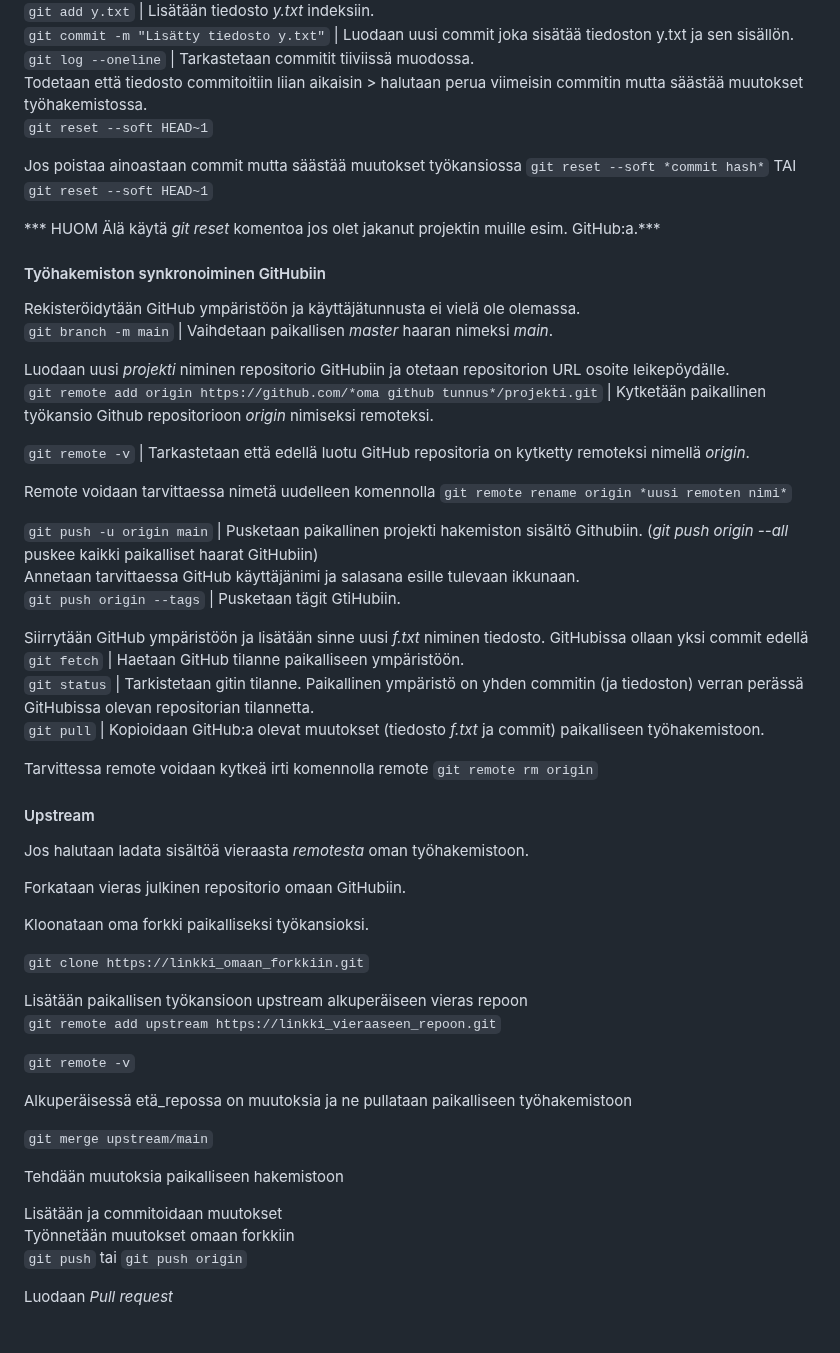
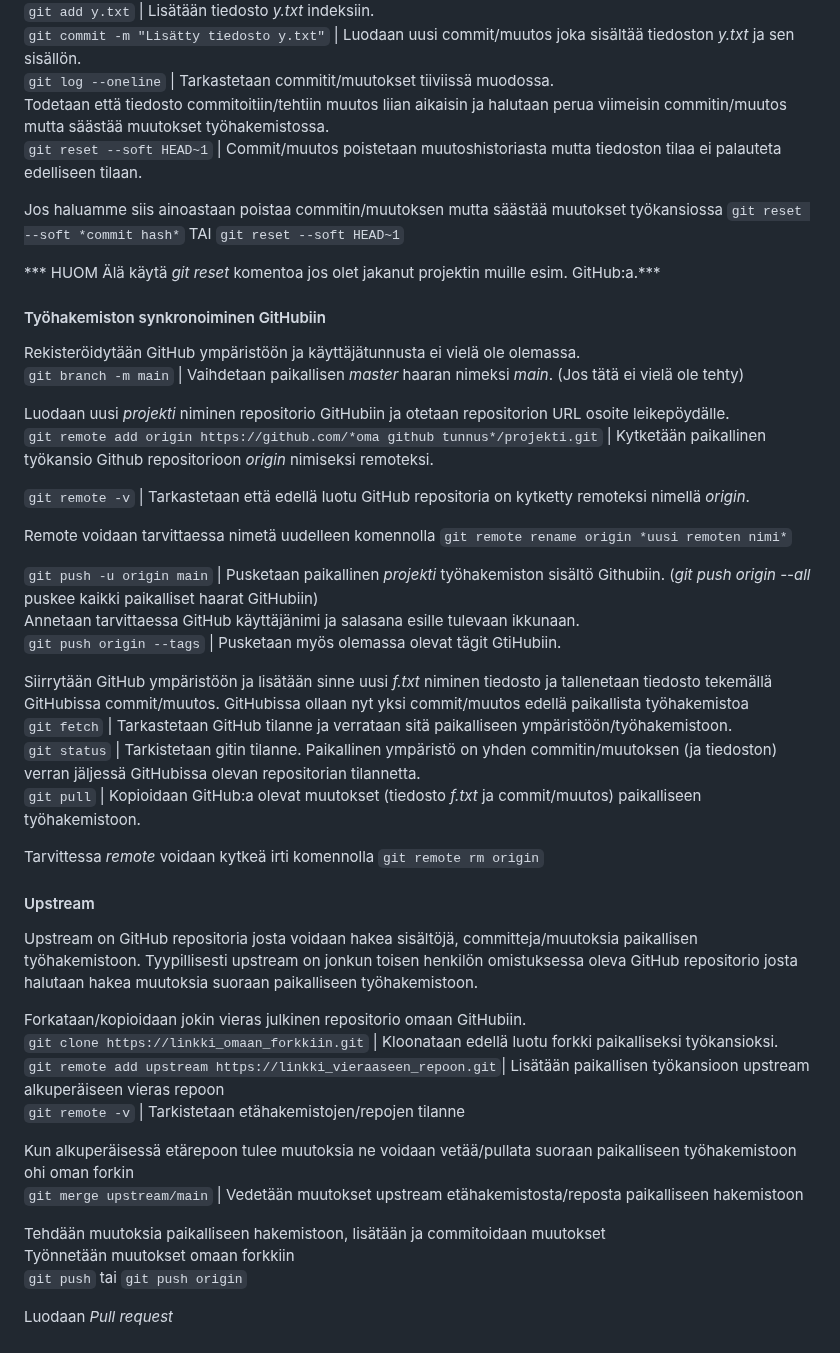
Before and after one commit to JouniJokelainen/public, a Markdown page: readme.md, the part around one of its changes. Drawn GitHub-style.

```diff
--- a/readme.md
+++ b/readme.md
@@ -171,10 +175,10 @@ Luodaan uusi tiedosto *y.txt* ja asetetaan sisällöksi *y*.
 `git add y.txt` | Lisätään tiedosto *y.txt* indeksiin.
-`git commit -m "Lisätty tiedosto y.txt"` | Luodaan uusi commit joka sisätää tiedoston y.txt ja sen sisällön.
-`git log --oneline` | Tarkastetaan commitit tiiviissä muodossa.
-Todetaan että tiedosto commitoitiin liian aikaisin > halutaan perua viimeisin commitin mutta säästää muutokset työhakemistossa.
-`git reset --soft HEAD~1`
+`git commit -m "Lisätty tiedosto y.txt"` | Luodaan uusi commit/muutos joka sisältää tiedoston *y.txt* ja sen sisällön.
+`git log --oneline` | Tarkastetaan commitit/muutokset tiiviissä muodossa.
+Todetaan että tiedosto commitoitiin/tehtiin muutos liian aikaisin ja halutaan perua viimeisin commitin/muutos mutta säästää muutokset työhakemistossa.
+`git reset --soft HEAD~1` | Commit/muutos poistetaan muutoshistoriasta mutta tiedoston tilaa ei palauteta edelliseen tilaan.
 
-Jos poistaa ainoastaan commit mutta säästää muutokset työkansiossa
+Jos haluamme siis ainoastaan poistaa commitin/muutoksen mutta säästää muutokset työkansiossa
 `git reset --soft *commit hash*` TAI `git reset --soft HEAD~1`
 
 *** HUOM Älä käytä *git reset* komentoa jos olet jakanut projektin muille esim. GitHub:a.***
@@ -182,7 +186,7 @@ Jos poistaa ainoastaan commit mutta säästää muutokset työkansiossa
 #### Työhakemiston synkronoiminen GitHubiin
 
 Rekisteröidytään GitHub ympäristöön ja käyttäjätunnusta ei vielä ole olemassa.
-`git branch -m main` | Vaihdetaan paikallisen *master* haaran nimeksi *main*.
+`git branch -m main` | Vaihdetaan paikallisen *master* haaran nimeksi *main*. (Jos tätä ei vielä ole tehty)
 
 Luodaan uusi *projekti* niminen repositorio GitHubiin ja otetaan repositorion URL osoite leikepöydälle.
 `git remote add origin https://github.com/*oma github tunnus*/projekti.git` | Kytketään paikallinen työkansio Github repositorioon *origin* nimiseksi remoteksi.
@@ -191,39 +195,29 @@ Luodaan uusi *projekti* niminen repositorio GitHubiin ja otetaan repositorion UR
 
 Remote voidaan tarvittaessa nimetä uudelleen komennolla `git remote rename origin *uusi remoten nimi*`
 
-`git push -u origin main` | Pusketaan paikallinen projekti hakemiston sisältö Githubiin. (*git push origin --all* puskee kaikki paikalliset haarat GitHubiin)
+`git push -u origin main` | Pusketaan paikallinen *projekti* työhakemiston sisältö Githubiin. (*git push origin --all* puskee kaikki paikalliset haarat GitHubiin)
 Annetaan tarvittaessa GitHub käyttäjänimi ja salasana esille tulevaan ikkunaan.
-`git push origin --tags` | Pusketaan tägit GtiHubiin.
+`git push origin --tags` | Pusketaan myös olemassa olevat tägit GtiHubiin.
 
-Siirrytään GitHub ympäristöön ja lisätään sinne uusi *f.txt* niminen tiedosto.  GitHubissa ollaan yksi commit edellä
-`git fetch` | Haetaan GitHub tilanne paikalliseen ympäristöön.
-`git status` | Tarkistetaan gitin tilanne. Paikallinen ympäristö on yhden commitin (ja tiedoston) verran perässä GitHubissa olevan repositorian tilannetta.
-`git pull` | Kopioidaan GitHub:a olevat muutokset (tiedosto *f.txt* ja commit) paikalliseen työhakemistoon.
+Siirrytään GitHub ympäristöön ja lisätään sinne uusi *f.txt* niminen tiedosto ja tallenetaan tiedosto tekemällä GitHubissa commit/muutos.  GitHubissa ollaan nyt yksi commit/muutos edellä paikallista työhakemistoa
+`git fetch` | Tarkastetaan GitHub tilanne ja verrataan sitä paikalliseen ympäristöön/työhakemistoon.
+`git status` | Tarkistetaan gitin tilanne. Paikallinen ympäristö on yhden commitin/muutoksen (ja tiedoston) verran jäljessä GitHubissa olevan repositorian tilannetta.
+`git pull` | Kopioidaan GitHub:a olevat muutokset (tiedosto *f.txt* ja commit/muutos) paikalliseen työhakemistoon.
 
-Tarvittessa remote voidaan kytkeä irti komennolla remote `git remote rm origin`
+Tarvittessa *remote* voidaan kytkeä irti komennolla `git remote rm origin`
 
 #### Upstream
+Upstream on GitHub repositoria josta voidaan hakea sisältöjä, committeja/muutoksia paikallisen työhakemistoon. Tyypillisesti upstream on jonkun toisen henkilön omistuksessa oleva GitHub repositorio josta halutaan hakea muutoksia suoraan paikalliseen työhakemistoon.
 
-Jos halutaan ladata sisältöä vieraasta *remotesta* oman työhakemistoon.
+Forkataan/kopioidaan jokin vieras julkinen repositorio omaan GitHubiin.
+`git clone https://linkki_omaan_forkkiin.git` | Kloonataan edellä luotu forkki paikalliseksi työkansioksi.
+`git remote add upstream https://linkki_vieraaseen_repoon.git`| Lisätään paikallisen työkansioon upstream alkuperäiseen vieras repoon
+`git remote -v` | Tarkistetaan etähakemistojen/repojen tilanne
 
-Forkataan vieras julkinen repositorio omaan GitHubiin.
+Kun alkuperäisessä etärepoon tulee muutoksia ne voidaan vetää/pullata suoraan paikalliseen työhakemistoon ohi oman forkin
+`git merge upstream/main` | Vedetään muutokset upstream etähakemistosta/reposta paikalliseen hakemistoon
 
-Kloonataan oma forkki paikalliseksi työkansioksi.
-
-`git clone https://linkki_omaan_forkkiin.git`
-
-Lisätään paikallisen työkansioon upstream alkuperäiseen vieras repoon
-`git remote add upstream https://linkki_vieraaseen_repoon.git`
-
-`git remote -v`
-
-Alkuperäisessä etä_repossa on muutoksia ja ne pullataan paikalliseen työhakemistoon
-
-`git merge upstream/main`
-
-Tehdään muutoksia paikalliseen hakemistoon
-
-Lisätään ja commitoidaan  muutokset
+Tehdään muutoksia paikalliseen hakemistoon, lisätään ja commitoidaan  muutokset
 Työnnetään muutokset omaan forkkiin
 `git push` tai `git push origin`
 
```
Also changed, not shown: other parts of readme.md (+67 -63 lines).
